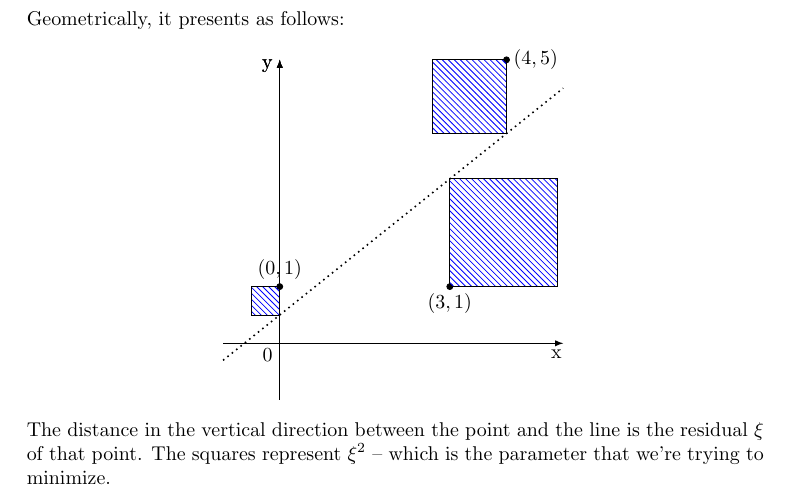
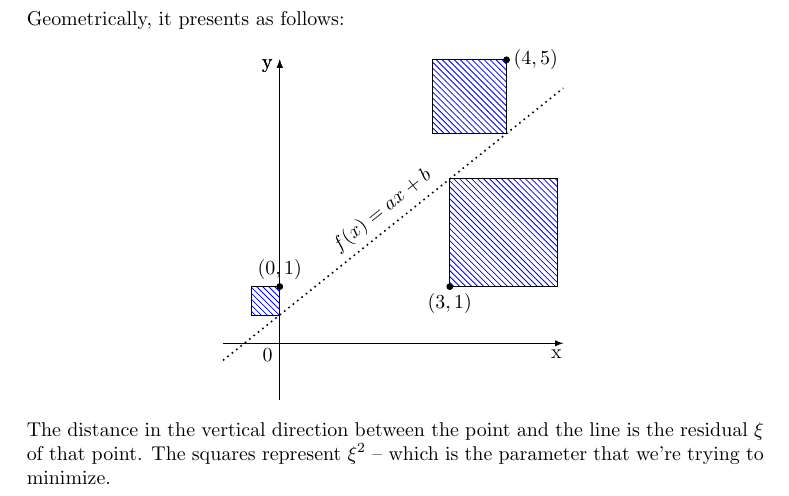
Before and after one commit to sz-hankus/mathematical-methods-project, a LaTeX document (report/report.tex, which reads report/illustrations/tikz_least_squares.tex): part of page 5 of 6, cut so that both start at the same text. Compiled offline with pdfLaTeX.

Commit message:
Added an annotation over the line of best fit

```diff
--- a/report/illustrations/tikz_least_squares.tex
+++ b/report/illustrations/tikz_least_squares.tex
@@ -19,5 +19,5 @@
 \draw[pattern=north west lines, pattern color=blue] (4,5) rectangle (2.7,3.7);
 
 % Line of best fit
-\draw [dotted, thick] (-1, -0.3) -- (5,4.5);
+\draw [dotted, thick] (-1, -0.3) -- (5,4.5) node[midway,above,sloped] (line_annotation) {$f(x)=ax+b$};
 \end{tikzpicture}
```
